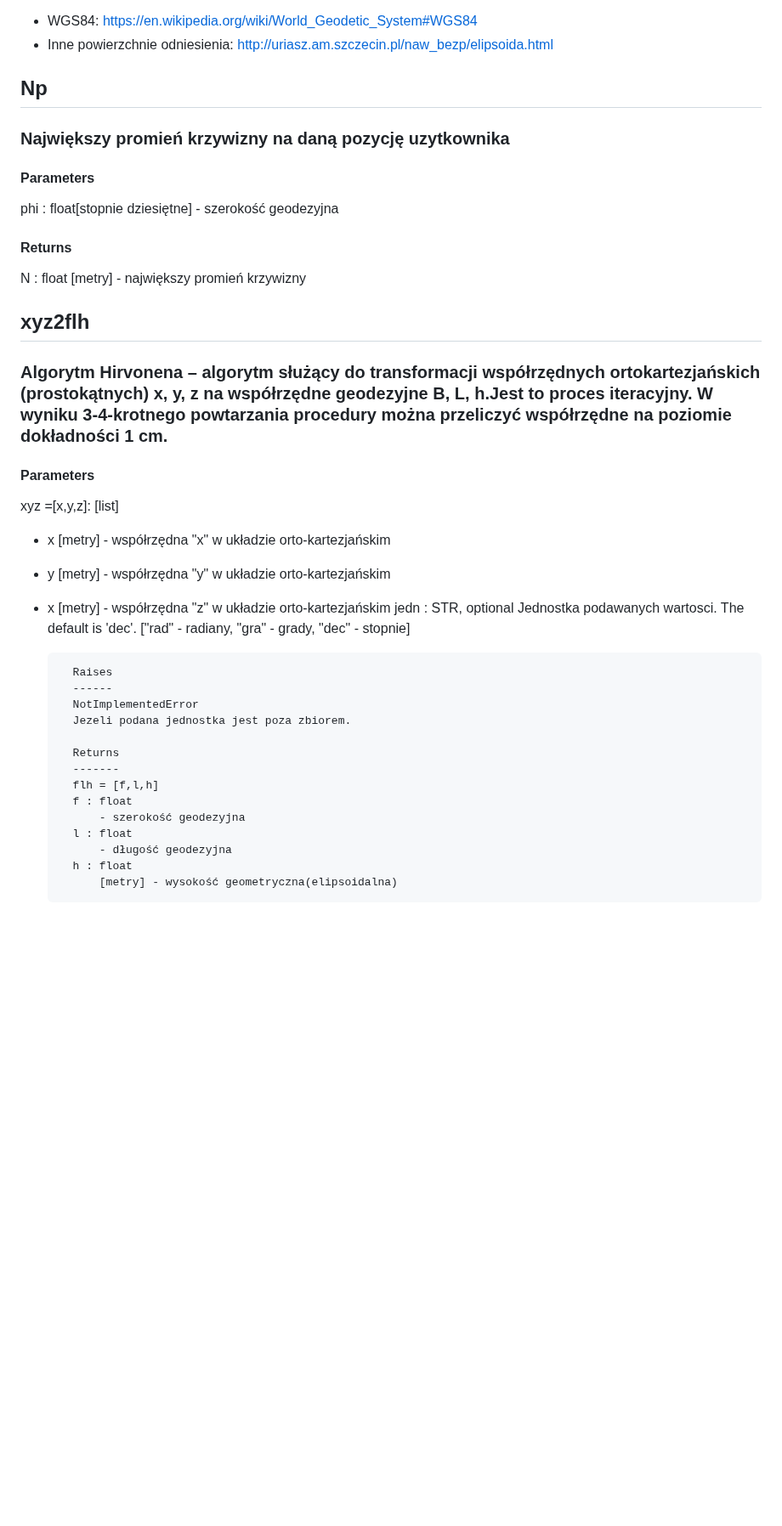
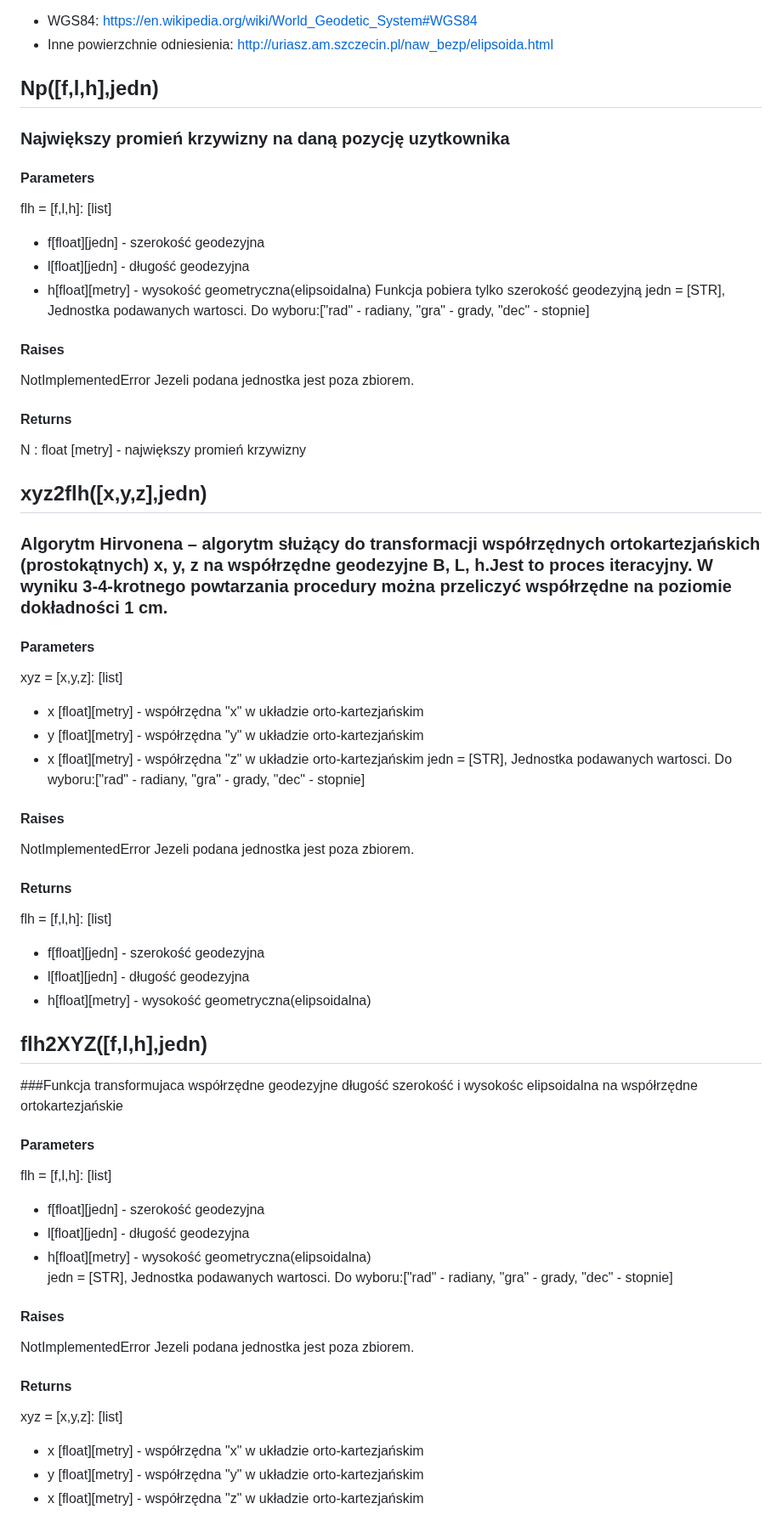
Before and after one commit to 20KuBa02/Projekt_1, a Markdown page: README.md, the part around one of its changes. Shown at 85% size. GitHub-like rendering; blank space fills up the shorter version.

```diff
--- a/README.md
+++ b/README.md
@@ -64,38 +64,55 @@ Dostępne modele elipsoid:
  + Inne powierzchnie odniesienia: http://uriasz.am.szczecin.pl/naw_bezp/elipsoida.html
 
 
-## Np
+## Np([f,l,h],jedn)
 ### Największy promień krzywizny na daną pozycję uzytkownika
 
 #### Parameters
-phi : float[stopnie dziesiętne] - szerokość geodezyjna
-
+flh = [f,l,h]: [list]
+- f[float][jedn] - szerokość geodezyjna
+- l[float][jedn] - długość geodezyjna
+- h[float][metry] - wysokość geometryczna(elipsoidalna)
+Funkcja pobiera tylko szerokość geodezyjną
+jedn = [STR], Jednostka podawanych wartosci. Do wyboru:["rad" - radiany, "gra" - grady, "dec" - stopnie]
+#### Raises
+NotImplementedError
+Jezeli podana jednostka jest poza zbiorem.
 #### Returns
 N : float [metry] - największy promień krzywizny
 
-## xyz2flh
+## xyz2flh([x,y,z],jedn)
 ### Algorytm Hirvonena – algorytm służący do transformacji współrzędnych ortokartezjańskich (prostokątnych) x, y, z na współrzędne geodezyjne B, L, h.Jest to proces iteracyjny. W wyniku 3-4-krotnego powtarzania procedury można przeliczyć współrzędne na poziomie dokładności 1 cm.
 
 #### Parameters
-xyz =[x,y,z]: [list]
-- x [metry] - współrzędna "x" w układzie orto-kartezjańskim
-- y [metry] - współrzędna "y" w układzie orto-kartezjańskim
-- x [metry] - współrzędna "z" w układzie orto-kartezjańskim
-        jedn : STR, optional
-           Jednostka podawanych wartosci. The default is 'dec'.
-           ["rad" - radiany, "gra" - grady, "dec" - stopnie]
+xyz = [x,y,z]: [list]
+- x [float][metry] - współrzędna "x" w układzie orto-kartezjańskim
+- y [float][metry] - współrzędna "y" w układzie orto-kartezjańskim
+- x [float][metry] - współrzędna "z" w układzie orto-kartezjańskim
+jedn = [STR], Jednostka podawanych wartosci. Do wyboru:["rad" - radiany, "gra" - grady, "dec" - stopnie]
+#### Raises
+NotImplementedError
+Jezeli podana jednostka jest poza zbiorem.
+#### Returns
+flh = [f,l,h]: [list]
+- f[float][jedn] - szerokość geodezyjna
+- l[float][jedn] - długość geodezyjna
+- h[float][metry] - wysokość geometryczna(elipsoidalna)
 
-        Raises
-        ------
-        NotImplementedError
-        Jezeli podana jednostka jest poza zbiorem.
+## flh2XYZ([f,l,h],jedn)
+###Funkcja transformujaca współrzędne geodezyjne długość szerokość i wysokośc elipsoidalna na współrzędne ortokartezjańskie
 
-        Returns
-        -------
-        flh = [f,l,h]
-        f : float
-            - szerokość geodezyjna
-        l : float
-            - długość geodezyjna
-        h : float
-            [metry] - wysokość geometryczna(elipsoidalna)
+#### Parameters
+flh = [f,l,h]: [list]
+- f[float][jedn] - szerokość geodezyjna
+- l[float][jedn] - długość geodezyjna
+- h[float][metry] - wysokość geometryczna(elipsoidalna)
+jedn = [STR], Jednostka podawanych wartosci. Do wyboru:["rad" - radiany, "gra" - grady, "dec" - stopnie]
+#### Raises
+NotImplementedError
+Jezeli podana jednostka jest poza zbiorem.
+#### Returns
+xyz = [x,y,z]: [list]
+- x [float][metry] - współrzędna "x" w układzie orto-kartezjańskim
+- y [float][metry] - współrzędna "y" w układzie orto-kartezjańskim
+- x [float][metry] - współrzędna "z" w układzie orto-kartezjańskim
+
```
Also changed, not shown: other parts of README.md (+14 -33 lines).
